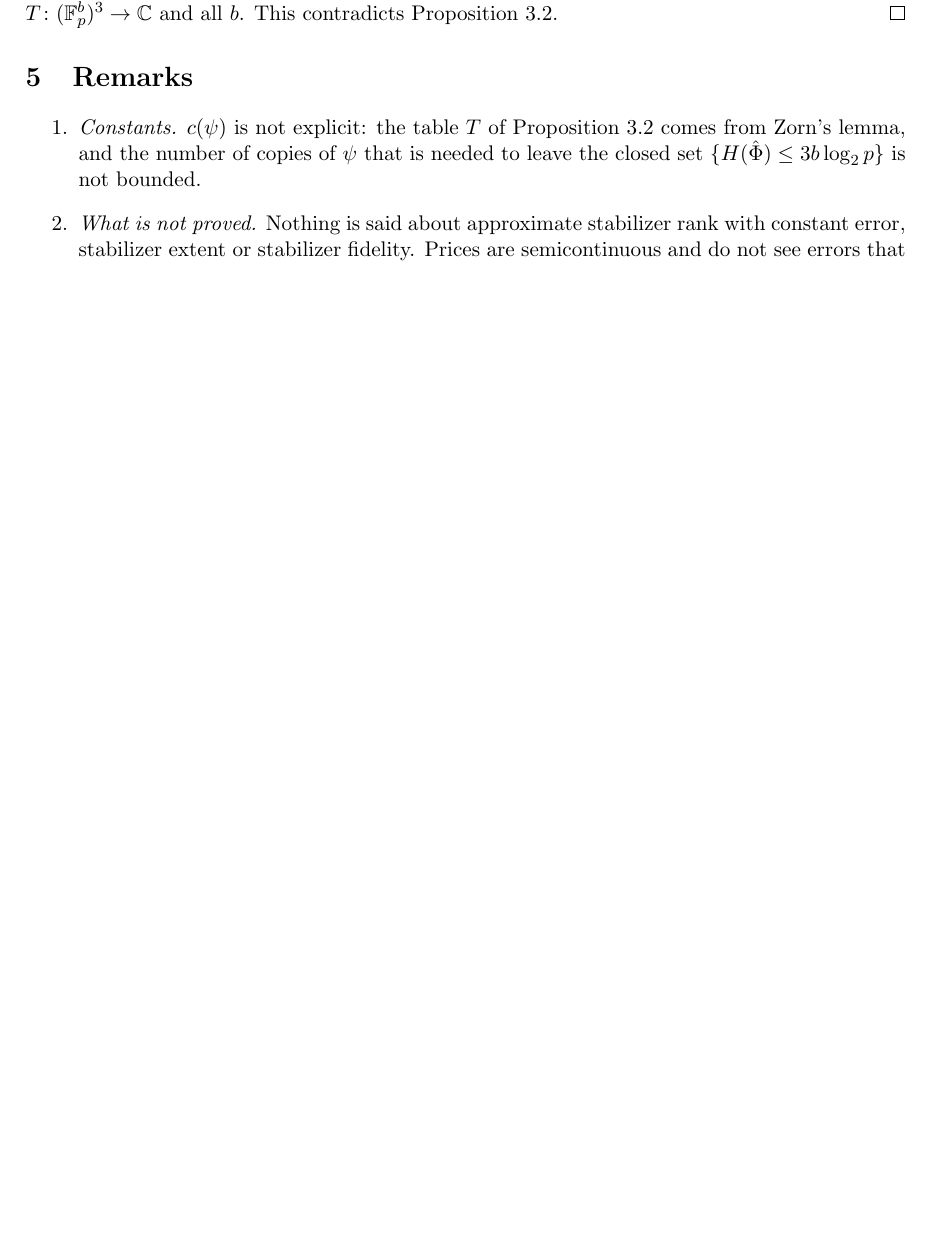
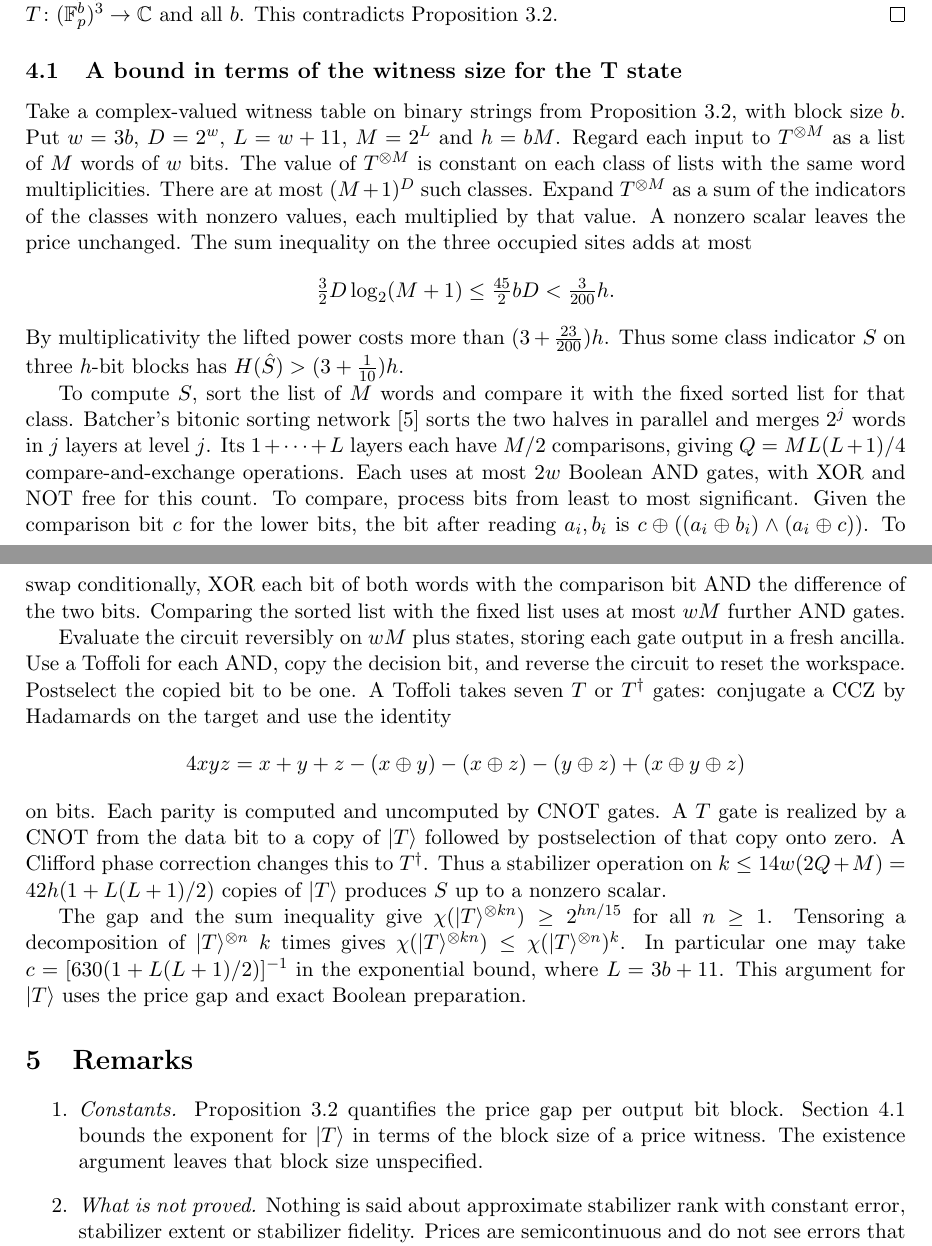
Before and after one commit to jackryan225/exponential-stabilizer-rank, a LaTeX paper (paper/stabilizer-rank.tex): part of page 6 of 7 before the commit and two parts of pages 6 and 7 of 9 after it, the two joined at a grey line, cut so that both start at the same text, the shorter picture padded with empty space. Compiled offline with pdfLaTeX.

Commit message:
Quantify the price gap and map the exact-rank proof

```diff
--- a/paper/stabilizer-rank.tex
+++ b/paper/stabilizer-rank.tex
@@ -167,9 +184,36 @@ N\,H(\hat\Phi)=H\big(\widehat{\Phi^{\otimes N}}\big)\le3bN\log_2p+\tfrac32\,o(N)
 \]
 so $H(\hat\Phi)\le3b\log_2p$. By (I4) and Lemma \ref{lem:dense} this holds for all nonzero $\Phi\in V^{\otimes3b}$, that is, for all $T\colon(\F_p^b)^3\to\C$ and all $b$. This contradicts Proposition \ref{prop:expensive}. \qed
 
+\subsection{A bound in terms of the witness size for the T state}\label{sec:tquant}
+Take a complex-valued witness table on binary strings from Proposition \ref{prop:expensive}, with block size $b$. Put
+$w=3b$, $D=2^w$, $L=w+11$, $M=2^L$ and $h=bM$. Regard each input to $T^{\otimes M}$ as a list of $M$ words of $w$ bits.
+The value of $T^{\otimes M}$ is constant on each class of lists with the same word multiplicities. There are at most
+$(M+1)^D$ such classes. Expand $T^{\otimes M}$ as a sum of the indicators of the classes with nonzero values,
+each multiplied by that value. A nonzero scalar leaves the price unchanged. The sum inequality on the three occupied sites adds at most
+\[
+\tfrac32 D\log_2(M+1)\le\tfrac{45}{2}bD<\tfrac{3}{200}h.
+\]
+By multiplicativity the lifted power costs more than $(3+\frac{23}{200})h$. Thus some class indicator $S$ on three $h$-bit blocks has $H(\hat S)>(3+\frac1{10})h$.
+
+To compute $S$, sort the list of $M$ words and compare it with the fixed sorted list for that class. Batcher's bitonic sorting network \cite{Batcher} sorts the two halves in parallel and merges $2^j$ words in $j$ layers at level $j$. Its $1+\cdots+L$ layers each have $M/2$ comparisons, giving $Q=ML(L+1)/4$ compare-and-exchange operations.
+Each uses at most $2w$ Boolean AND gates, with XOR and NOT free for this count. To compare, process bits from least to most significant. Given the comparison bit $c$ for the lower bits, the bit after reading $a_i,b_i$ is $c\oplus((a_i\oplus b_i)\land(a_i\oplus c))$.
+To swap conditionally, XOR each bit of both words with the comparison bit AND the difference of the two bits. Comparing the sorted list with the fixed list uses at most $wM$ further AND gates.
+
+Evaluate the circuit reversibly on $wM$ plus states, storing each gate output in a fresh ancilla. Use a Toffoli for each AND, copy the decision bit, and reverse the circuit to reset the workspace. Postselect the copied bit to be one. A Toffoli takes seven $T$ or $T^\dagger$ gates: conjugate a CCZ by Hadamards on the target and use the identity
+\[
+4xyz=x+y+z-(x\oplus y)-(x\oplus z)-(y\oplus z)+(x\oplus y\oplus z)
+\]
+on bits. Each parity is computed and uncomputed by CNOT gates. A $T$ gate is realized by a CNOT from the data bit to a copy of $\ket T$ followed by postselection of that copy onto zero. A Clifford phase correction changes this to $T^\dagger$. Thus a stabilizer operation on $k\le14w(2Q+M)=42h(1+L(L+1)/2)$ copies of $\ket T$ produces $S$ up to a nonzero scalar.
+
+The gap and the sum inequality give $\chi(\ket T^{\otimes k n})\ge 2^{hn/15}$ for all $n\ge1$.
+Tensoring a decomposition of $\ket T^{\otimes n}$ $k$ times gives
+$\chi(\ket T^{\otimes k n})\le \chi(\ket T^{\otimes n})^k$. In particular one may take
+$c=[630(1+L(L+1)/2)]^{-1}$ in the exponential bound, where $L=3b+11$.
+This argument for $\ket T$ uses the price gap and exact Boolean preparation.
+
 \section{Remarks}
 \begin{enumerate}
-\item \emph{Constants.} $c(\psi)$ is not explicit: the table $T$ of Proposition \ref{prop:expensive} comes from Zorn's lemma, and the number of copies of $\psi$ that is needed to leave the closed set $\{H(\hat\Phi)\le3b\log_2p\}$ is not bounded.
+\item \emph{Constants.} Proposition \ref{prop:expensive} quantifies the price gap per output bit block. Section \ref{sec:tquant} bounds the exponent for $\ket T$ in terms of the block size of a price witness. The existence argument leaves that block size unspecified.
 \item \emph{What is not proved.} Nothing is said about approximate stabilizer rank with constant error, stabilizer extent or stabilizer fidelity. Prices are semicontinuous and do not see errors that are small in norm. Systems with more than two levels are not treated here: an extension to every prime dimension exists as an unformalized draft and is not part of this release.
 \item \emph{Known before, as far as a search on 25 November 2026 shows.} Exact rank of $\ket T^{\otimes n}$: $\Omega(n)$ (Peleg, Shpilka, Volk 2021, Lovitz and Steffan), and $\Omega(n)$ for qudit analogues in prime dimensions (Labib, arXiv 2107.10551); super-polynomial unless the permanent has polynomial-size circuits (Mehraban and Tahmasbi, Theorem 1.6, a conditional bound); nearly quadratic bounds also for approximation (Mehraban and Tahmasbi 2023, arXiv 2305.10277; arXiv 2610.06819, October 2026, for all non-stabilizer qubit states). arXiv 2610.03658 (October 2026) gives $\Omega(n^2/\mathrm{polylog}\,n)$ as the best known bound. Upper bounds are exponential with small exponent.
 \item \emph{What is a short corollary.} For the state $\ket T$, the exponential-growth conjecture following Conjecture~1 in \cite{BSS} is a short application of \cite{EG}: the price of a stabilizer state of $3h$ qubits, split into three blocks of $h$ qubits at the corners of the triangle, is at most $\frac32h$ by the GHZ/EPR decomposition of Bravyi, Fattal and Gottesman (2006); the theorem ``Exact extension'' of \cite{EG}, part (2), on a triangle with two side midpoints gives a table above that value (this also replaces Proposition \ref{prop:expensive}); Clifford$+T$ universality gives density. This was pointed out in our internal review. For an arbitrary single-qubit non-stabilizer vector, this proof uses the density argument in Lemmas \ref{lem:one} and \ref{lem:dense}. Reichardt's multi-qubit reduction \cite[Appendix B]{Reichardt} then extends the rank bound to states on any number of qubits, since stabilizer operations preserve the class of stabilizer vectors.
```
Also changed, not shown: README.md, paper/stabilizer-rank.tex (37 more changed lines), 1 other file.
